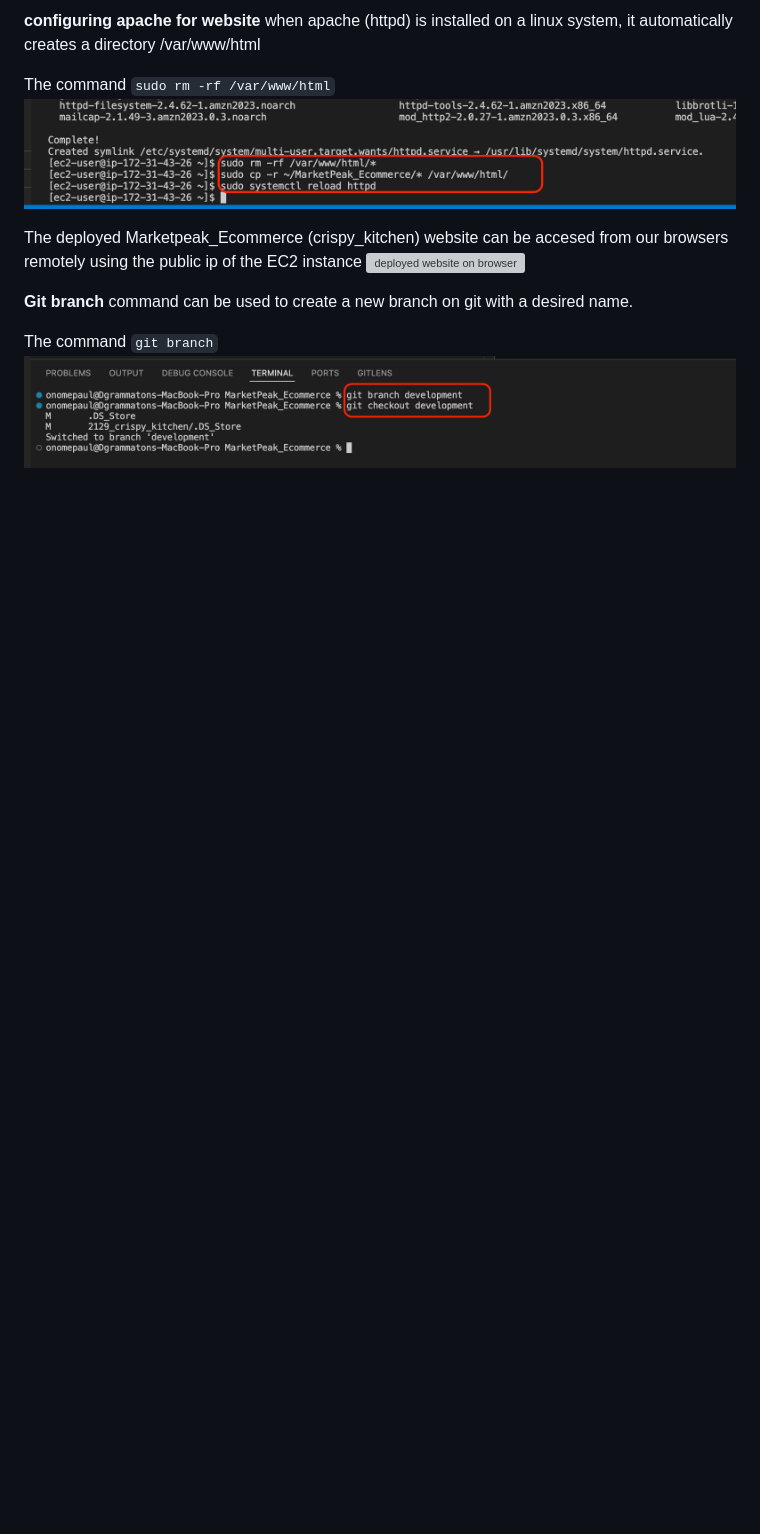
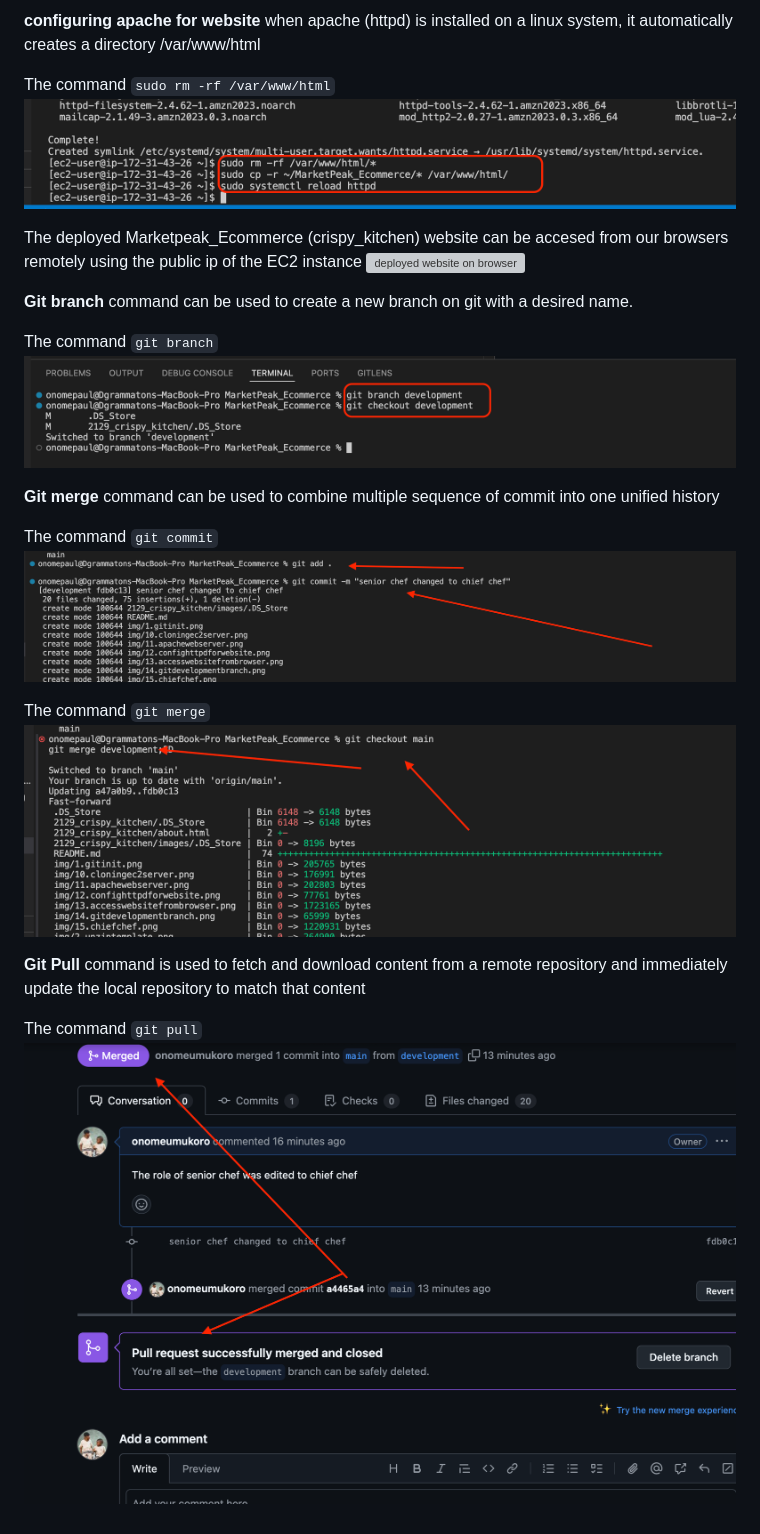
Before and after one commit to onomeumukoro/MarketPeak_Ecommerce, a Markdown page: README.md, the part around the change. GitHub-like rendering; pictures changed too: img/16.gitcommitchef.png (added), img/17.gitmergedev.png (added), img/18.gitpull.png (added); blank space fills up the shorter version; grey boxes are pictures that could not be loaded.

Commit message:
Resolved merge conflicts

```diff
--- a/README.md
+++ b/README.md
@@ -70,3 +70,13 @@ The deployed Marketpeak_Ecommerce (crispy_kitchen) website can be accesed from o
 **Git branch** command can be used to create a new branch on git with a desired name.
 
 The command `git branch`![git branch/checkout](./img/14.gitdevelopmentbranch.png)
+
+**Git merge** command can be used to combine multiple sequence of commit into one unified history
+
+The command `git commit` ![git commit chef](./img/16.gitcommitchef.png)
+
+The command `git merge` ![gitmerge](./img/17.gitmergedev.png)
+
+**Git Pull** command is used to fetch and download content from a remote repository and immediately update the local repository to match that content
+
+The command `git pull` ![git pull](./img/18.gitpull.png)
```
